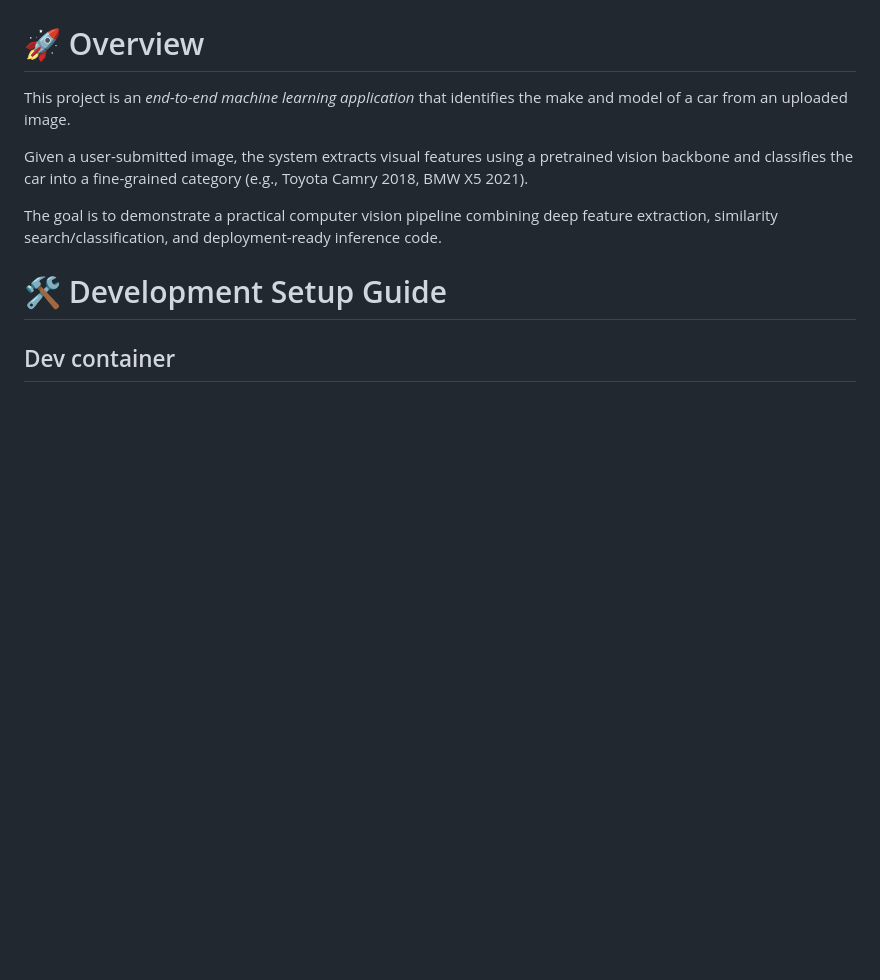
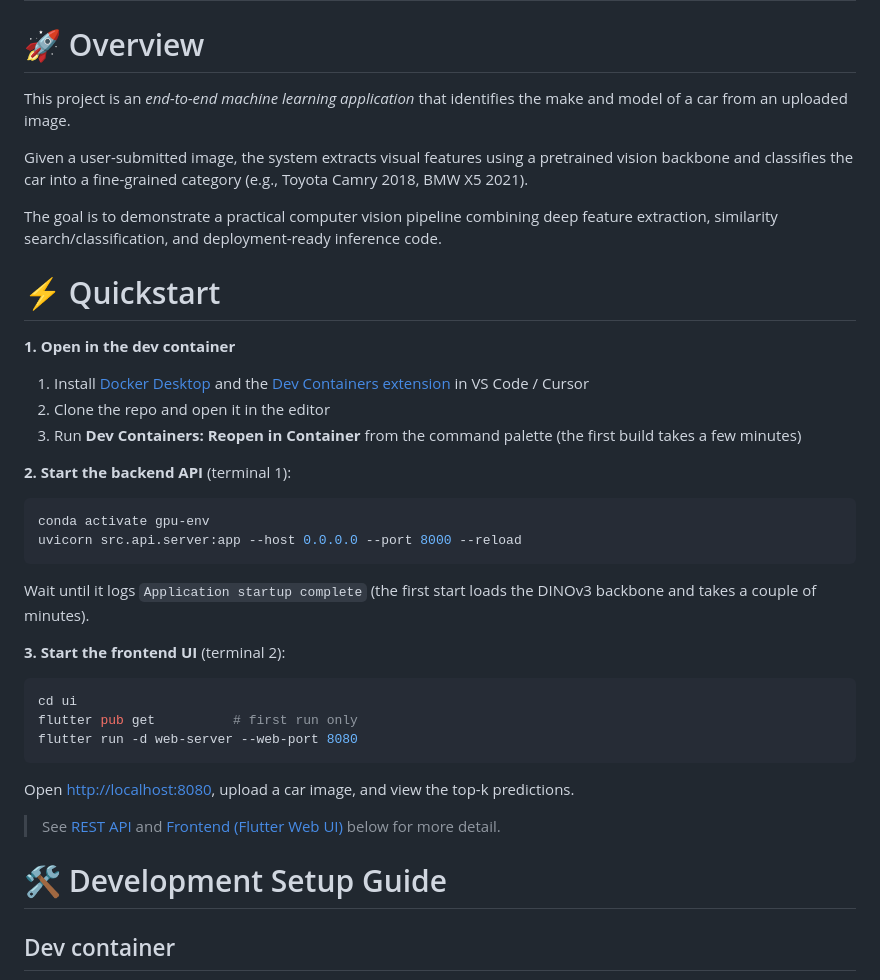
Before and after one commit to k13nNg/driftID, a Markdown page: README.md, the part around one of its changes. Rendered like a GitHub page; blank space fills up the shorter version.

Commit message:
add quickstart and UI usage to readme

````diff
--- a/README.md
+++ b/README.md
@@ -7,6 +7,35 @@ This project is an _end-to-end machine learning application_ that identifies the
 Given a user-submitted image, the system extracts visual features using a pretrained vision backbone and classifies the car into a fine-grained category (e.g., Toyota Camry 2018, BMW X5 2021).
 
 The goal is to demonstrate a practical computer vision pipeline combining deep feature extraction, similarity search/classification, and deployment-ready inference code.
+
+# ⚡ Quickstart
+
+**1. Open in the dev container**
+
+1. Install [Docker Desktop](https://www.docker.com/products/docker-desktop/) and the [Dev Containers extension](https://marketplace.visualstudio.com/items?itemName=ms-vscode-remote.remote-containers) in VS Code / Cursor
+2. Clone the repo and open it in the editor
+3. Run **Dev Containers: Reopen in Container** from the command palette (the first build takes a few minutes)
+
+**2. Start the backend API** (terminal 1):
+
+```bash
+conda activate gpu-env
+uvicorn src.api.server:app --host 0.0.0.0 --port 8000 --reload
+```
+
+Wait until it logs `Application startup complete` (the first start loads the DINOv3 backbone and takes a couple of minutes).
+
+**3. Start the frontend UI** (terminal 2):
+
+```bash
+cd ui
+flutter pub get          # first run only
+flutter run -d web-server --web-port 8080
+```
+
+Open [http://localhost:8080](http://localhost:8080), upload a car image, and view the top-k predictions.
+
+> See [REST API](#-rest-api) and [Frontend (Flutter Web UI)](#-frontend-flutter-web-ui) below for more detail.
 
 # 🛠️ Development Setup Guide
 
````
Also changed, not shown: other parts of README.md (+27 -0 lines).
